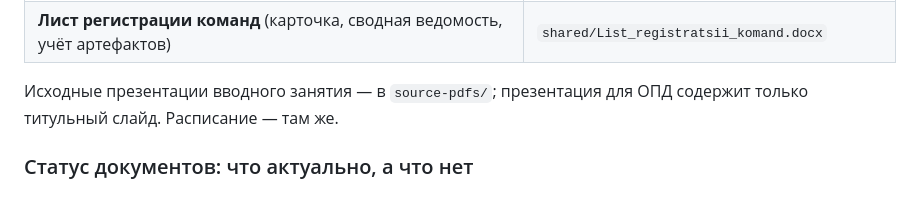
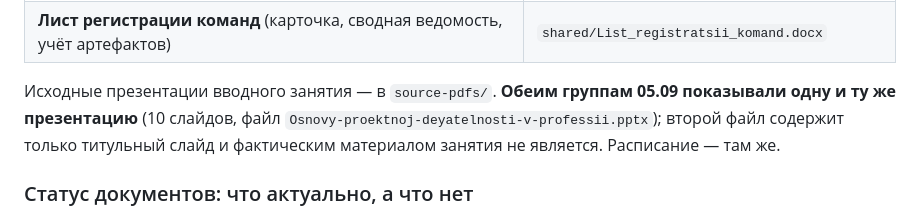
Before and after one commit to DimaMuhannad/OPD, a Markdown page: CLAUDE.md, the part around the change. GitHub-like rendering.

Commit message:
Уточнить: 05.09 обеим группам показана одна презентация
Преподаватель подтвердил, что вводное занятие шло по одной и той же
десятислайдовой презентации для обоих курсов. Прежняя запись о том, что
у ОПД была только титульная страница, основывалась на содержимом второго
файла в source-pdfs и была неверной: этот файл материалом занятия не
является.

Co-Authored-By: Claude Opus 5 <noreply@anthropic.com>
Claude-Session: https://claude.ai/code/session_01N3r1b3FxaW2nG2rmVFmFAy

```diff
--- a/CLAUDE.md
+++ b/CLAUDE.md
@@ -204,8 +204,11 @@ tools/telegram/ — скрипт публикации в Telegram-группу/
 | **Неделя 2 — слайды поддержки (13 слайдов)** | `shared/Nedelya_02_Slaydy.pptx` |
 | **Лист регистрации команд** (карточка, сводная ведомость, учёт артефактов) | `shared/List_registratsii_komand.docx` |
 
-Исходные презентации вводного занятия — в `source-pdfs/`; презентация для ОПД
-содержит только титульный слайд. Расписание — там же.
+Исходные презентации вводного занятия — в `source-pdfs/`. **Обеим группам
+05.09 показывали одну и ту же презентацию** (10 слайдов, файл
+`Osnovy-proektnoj-deyatelnosti-v-professii.pptx`); второй файл содержит
+только титульный слайд и фактическим материалом занятия не является.
+Расписание — там же.
 
 ### Статус документов: что актуально, а что нет
 
```
Also changed, not shown: PLAN.md (+1 -1 lines).
